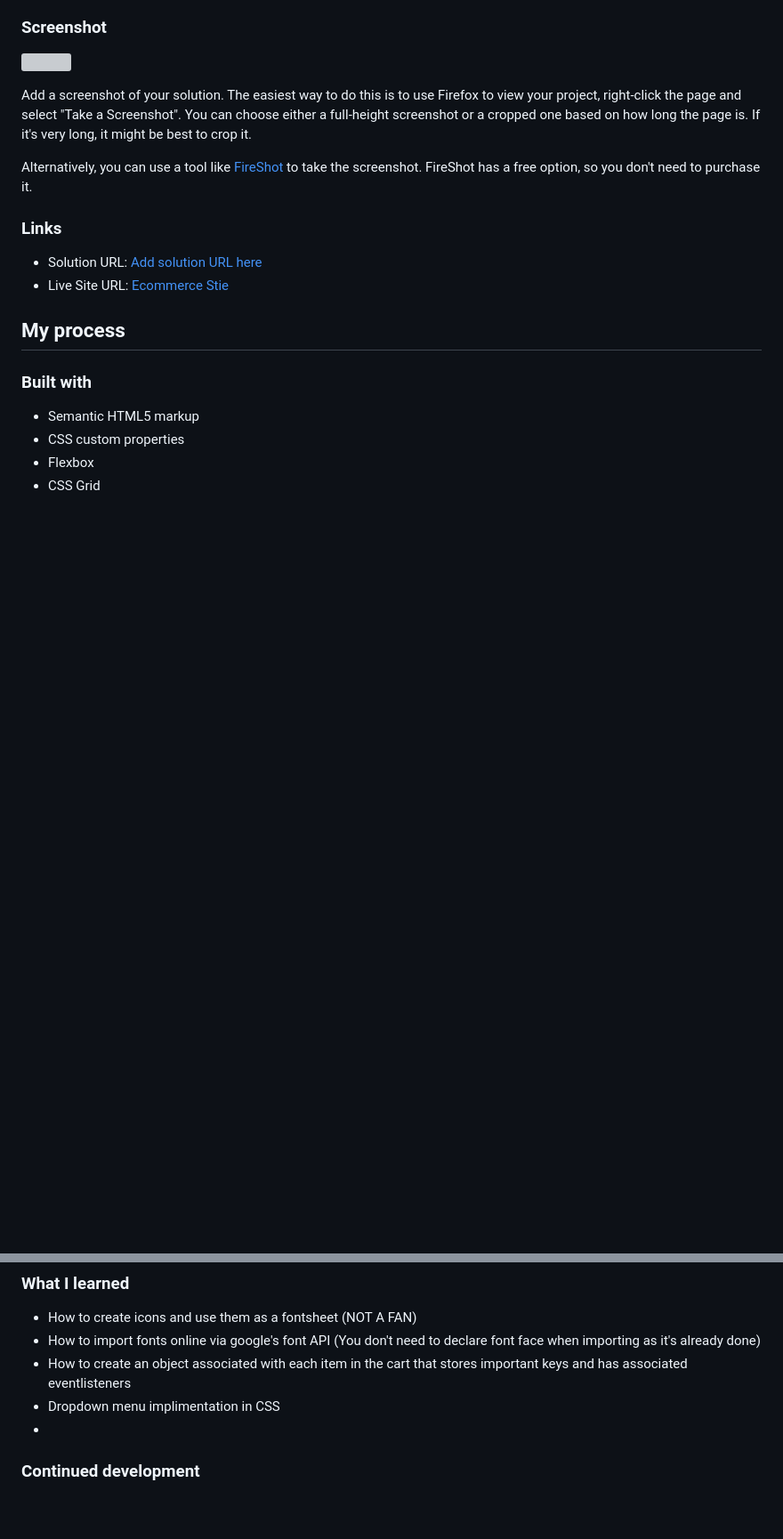
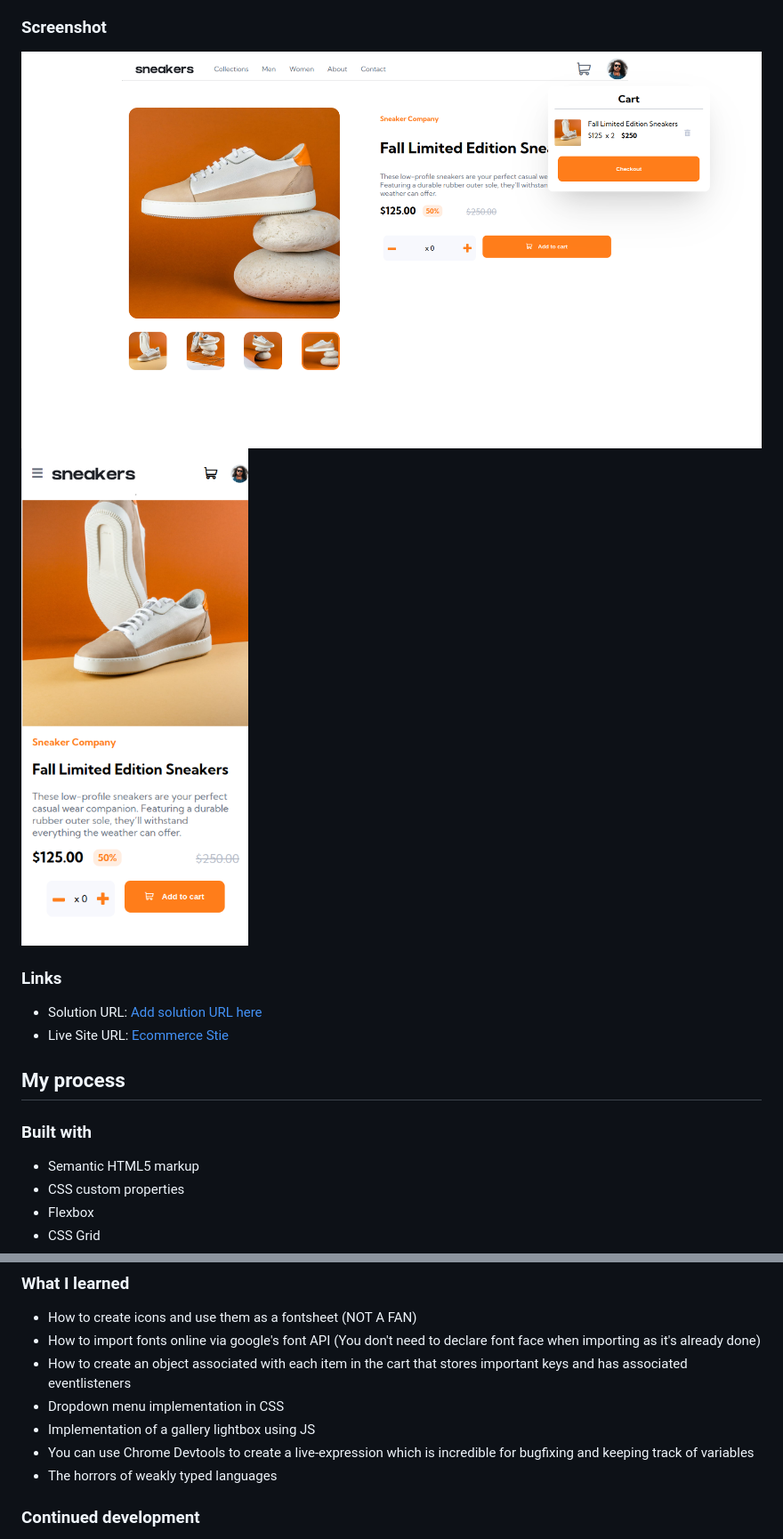
Before and after one commit to lukeSchwade/Ecommerce-Product-Page, a Markdown page: README.md, 2 parts joined by grey strips. Shown: that part at 89% size. Drawn GitHub-style; pictures changed too: design/final-submission-desktop.png (added), design/final-submission-mobile.png (added); blank space fills up the shorter version; grey boxes are pictures that could not be loaded.

```diff
--- a/README.md
+++ b/README.md
@@ -33,11 +33,10 @@ Users should be able to:
 
 ### Screenshot
 
-![](./screenshot.jpg)
+![Desktop](./design/final-submission-desktop.png)
+![mobile](./design/final-submission-mobile.png)
 
-Add a screenshot of your solution. The easiest way to do this is to use Firefox to view your project, right-click the page and select "Take a Screenshot". You can choose either a full-height screenshot or a cropped one based on how long the page is. If it's very long, it might be best to crop it.
 
-Alternatively, you can use a tool like [FireShot](https://getfireshot.com/) to take the screenshot. FireShot has a free option, so you don't need to purchase it.
 
 
 ### Links
@@ -61,8 +60,10 @@ Alternatively, you can use a tool like [FireShot](https://getfireshot.com/) to t
 - How to create icons and use them as a fontsheet (NOT A FAN)
 - How to import fonts online via google's font API (You don't need to declare font face when importing as it's already done)
 - How to create an object associated with each item in the cart that stores important keys and has associated eventlisteners
-- Dropdown menu implimentation in CSS
--
+- Dropdown menu implementation in CSS
+- Implementation of a gallery lightbox using JS
+- You can use Chrome Devtools to create a live-expression which is incredible for bugfixing and keeping track of variables
+- The horrors of weakly typed languages
 
 ### Continued development
 
```
